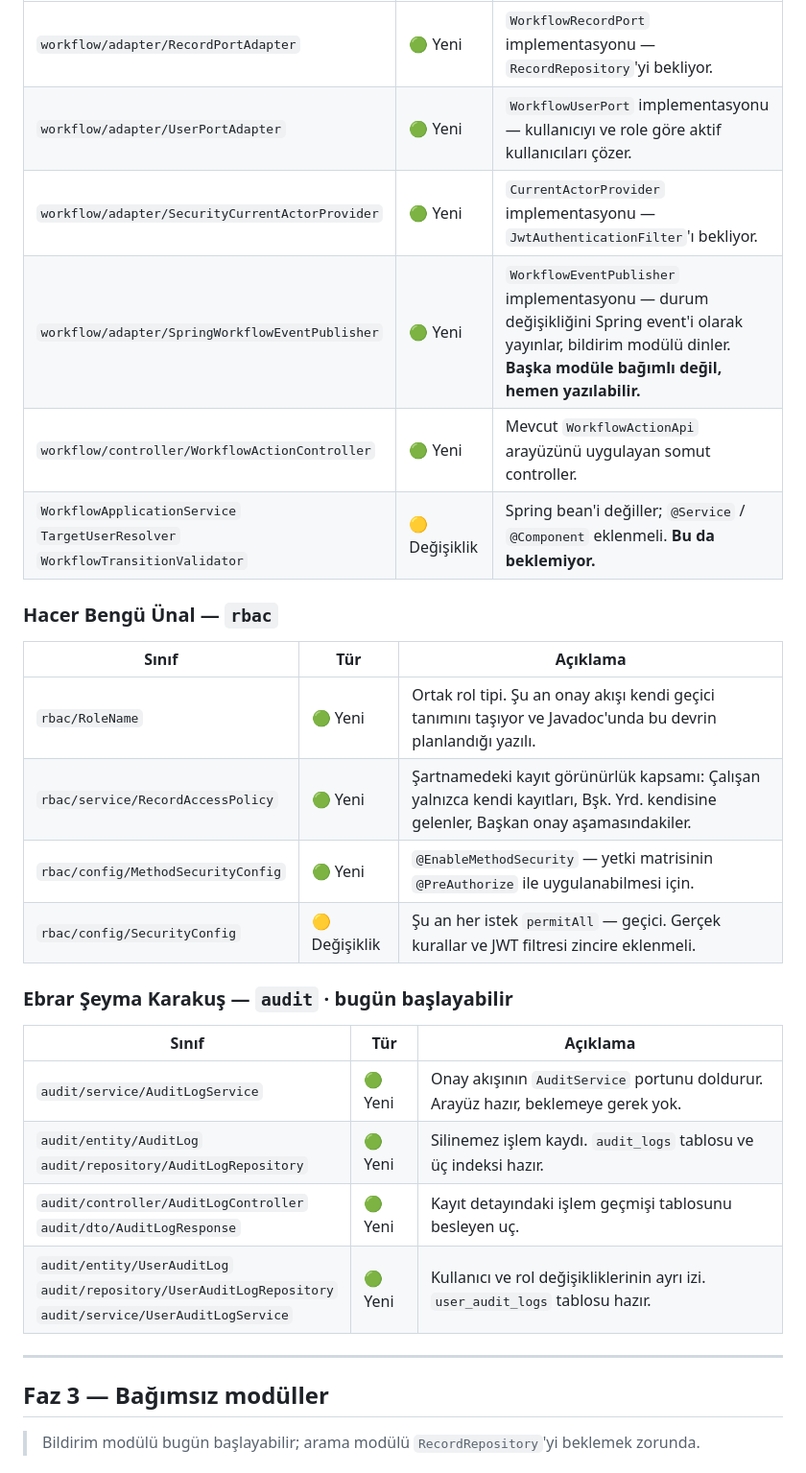
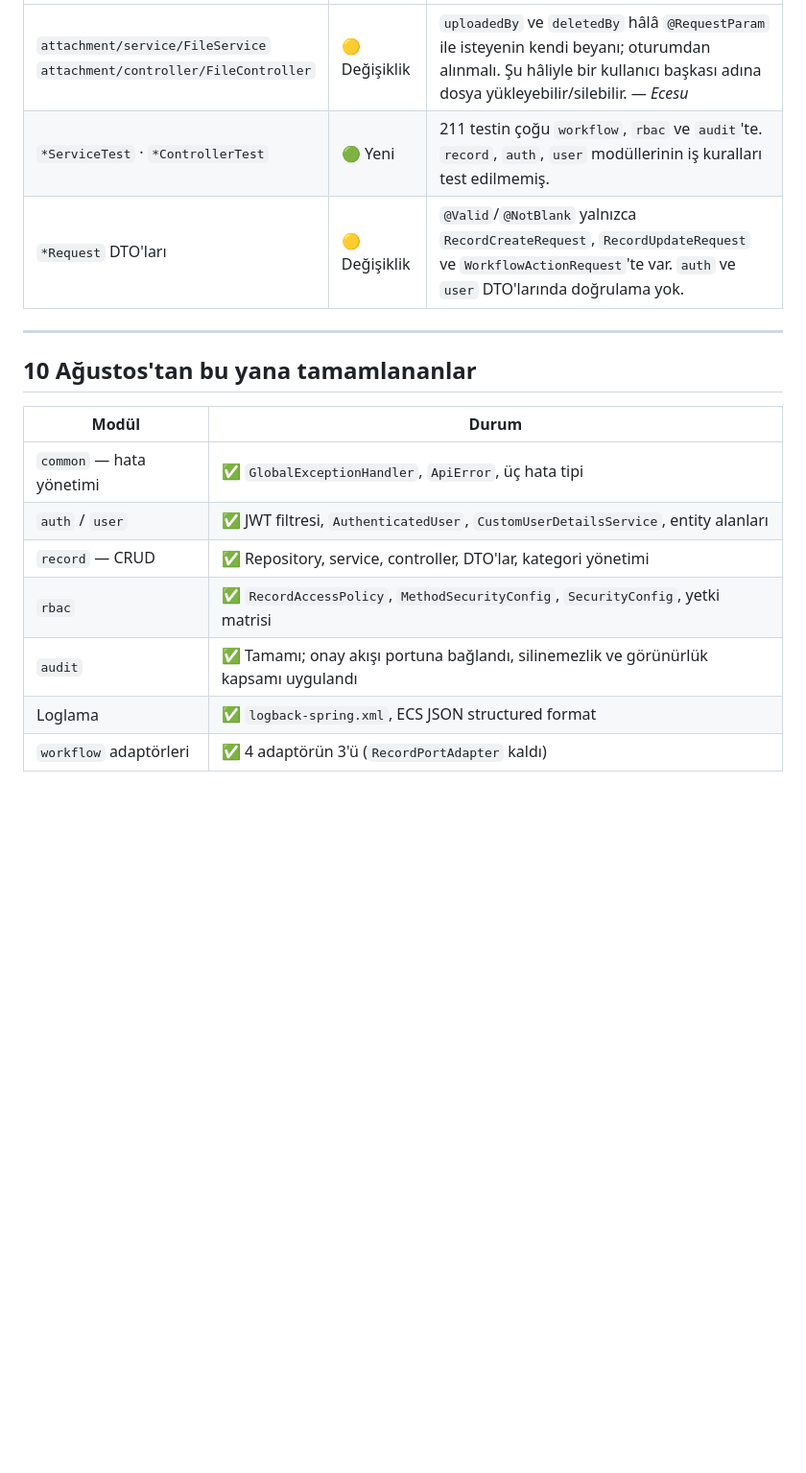
Before and after one commit to btkstajyer26/WorkFlowProject, a Markdown page: docs/EKSIK_SINIFLAR_VE_ONCELIK.md, the part around one of its changes. Shown at 96% size. GitHub-like rendering; blank space fills up the shorter version.

```diff
--- a/docs/EKSIK_SINIFLAR_VE_ONCELIK.md
+++ b/docs/EKSIK_SINIFLAR_VE_ONCELIK.md
@@ -82,32 +115,19 @@ yazılacak entity'lerin tamamının karşılığı şemada mevcut.
 |---|---|---|
-| `workflow/adapter/RecordPortAdapter` | 🟢 Yeni | `WorkflowRecordPort` implementasyonu — `RecordRepository`'yi bekliyor. |
-| `workflow/adapter/UserPortAdapter` | 🟢 Yeni | `WorkflowUserPort` implementasyonu — kullanıcıyı ve role göre aktif kullanıcıları çözer. |
-| `workflow/adapter/SecurityCurrentActorProvider` | 🟢 Yeni | `CurrentActorProvider` implementasyonu — `JwtAuthenticationFilter`'ı bekliyor. |
-| `workflow/adapter/SpringWorkflowEventPublisher` | 🟢 Yeni | `WorkflowEventPublisher` implementasyonu — durum değişikliğini Spring event'i olarak yayınlar, bildirim modülü dinler. **Başka modüle bağımlı değil, hemen yazılabilir.** |
-| `workflow/controller/WorkflowActionController` | 🟢 Yeni | Mevcut `WorkflowActionApi` arayüzünü uygulayan somut controller. |
-| `WorkflowApplicationService`<br>`TargetUserResolver`<br>`WorkflowTransitionValidator` | 🟡 Değişiklik | Spring bean'i değiller; `@Service` / `@Component` eklenmeli. **Bu da beklemiyor.** |
-
-### Hacer Bengü Ünal — `rbac`
-
-| Sınıf | Tür | Açıklama |
-|---|---|---|
-| `rbac/RoleName` | 🟢 Yeni | Ortak rol tipi. Şu an onay akışı kendi geçici tanımını taşıyor ve Javadoc'unda bu devrin planlandığı yazılı. |
-| `rbac/service/RecordAccessPolicy` | 🟢 Yeni | Şartnamedeki kayıt görünürlük kapsamı: Çalışan yalnızca kendi kayıtları, Bşk. Yrd. kendisine gelenler, Başkan onay aşamasındakiler. |
-| `rbac/config/MethodSecurityConfig` | 🟢 Yeni | `@EnableMethodSecurity` — yetki matrisinin `@PreAuthorize` ile uygulanabilmesi için. |
-| `rbac/config/SecurityConfig` | 🟡 Değişiklik | Şu an her istek `permitAll` — geçici. Gerçek kurallar ve JWT filtresi zincire eklenmeli. |
-
-### Ebrar Şeyma Karakuş — `audit` · **bugün başlayabilir**
-
-| Sınıf | Tür | Açıklama |
-|---|---|---|
-| `audit/service/AuditLogService` | 🟢 Yeni | Onay akışının `AuditService` portunu doldurur. Arayüz hazır, beklemeye gerek yok. |
-| `audit/entity/AuditLog`<br>`audit/repository/AuditLogRepository` | 🟢 Yeni | Silinemez işlem kaydı. `audit_logs` tablosu ve üç indeksi hazır. |
-| `audit/controller/AuditLogController`<br>`audit/dto/AuditLogResponse` | 🟢 Yeni | Kayıt detayındaki işlem geçmişi tablosunu besleyen uç. |
-| `audit/entity/UserAuditLog`<br>`audit/repository/UserAuditLogRepository`<br>`audit/service/UserAuditLogService` | 🟢 Yeni | Kullanıcı ve rol değişikliklerinin ayrı izi. `user_audit_logs` tablosu hazır. |
+| `attachment/service/FileService`<br>`attachment/controller/FileController` | 🟡 Değişiklik | `uploadedBy` ve `deletedBy` hâlâ `@RequestParam` ile isteyenin kendi beyanı; oturumdan alınmalı. Şu hâliyle bir kullanıcı başkası adına dosya yükleyebilir/silebilir. — *Ecesu* |
+| `*ServiceTest` · `*ControllerTest` | 🟢 Yeni | 211 testin çoğu `workflow`, `rbac` ve `audit`'te. `record`, `auth`, `user` modüllerinin iş kuralları test edilmemiş. |
+| `*Request` DTO'ları | 🟡 Değişiklik | `@Valid`/`@NotBlank` yalnızca `RecordCreateRequest`, `RecordUpdateRequest` ve `WorkflowActionRequest`'te var. `auth` ve `user` DTO'larında doğrulama yok. |
 
 ---
 
-## Faz 3 — Bağımsız modüller
+## 10 Ağustos'tan bu yana tamamlananlar
 
-> Bildirim modülü bugün başlayabilir; arama modülü `RecordRepository`'yi beklemek zorunda.
+| Modül | Durum |
+|---|---|
+| `common` — hata yönetimi | ✅ `GlobalExceptionHandler`, `ApiError`, üç hata tipi |
+| `auth` / `user` | ✅ JWT filtresi, `AuthenticatedUser`, `CustomUserDetailsService`, entity alanları |
+| `record` — CRUD | ✅ Repository, service, controller, DTO'lar, kategori yönetimi |
+| `rbac` | ✅ `RecordAccessPolicy`, `MethodSecurityConfig`, `SecurityConfig`, yetki matrisi |
+| `audit` | ✅ Tamamı; onay akışı portuna bağlandı, silinemezlik ve görünürlük kapsamı uygulandı |
+| Loglama | ✅ `logback-spring.xml`, ECS JSON structured format |
+| `workflow` adaptörleri | ✅ 4 adaptörün 3'ü (`RecordPortAdapter` kaldı) |
 
```
Also changed, not shown: other parts of docs/EKSIK_SINIFLAR_VE_ONCELIK.md (+87 -93 lines).
